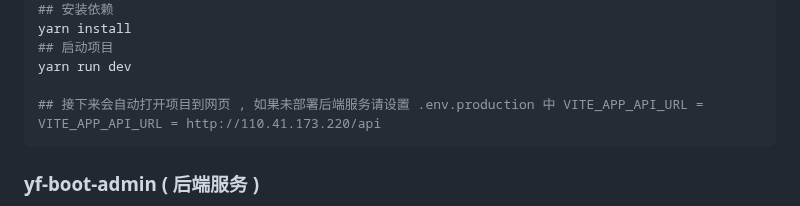
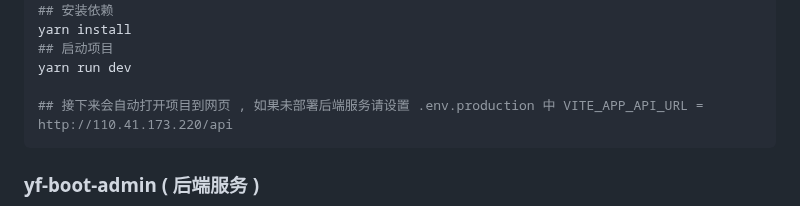
Before and after one commit to ggzed/ggzed, a Markdown page: README.md, the part around the change. Rendered like a GitHub page.

Commit message:
docs （README.md）: 📚 修改文档中错误描述
Signed-off-by: 翼飞 <364398311@qq.com>

````diff
--- a/README.md
+++ b/README.md
@@ -81,7 +81,7 @@ yarn install
 ## 启动项目
 yarn run dev
 
-## 接下来会自动打开项目到网页 , 如果未部署后端服务请设置 .env.production 中 VITE_APP_API_URL = VITE_APP_API_URL = http://110.41.173.220/api
+## 接下来会自动打开项目到网页 , 如果未部署后端服务请设置 .env.production 中 VITE_APP_API_URL = http://110.41.173.220/api
 ```
 
 ### yf-boot-admin ( 后端服务 )
````
